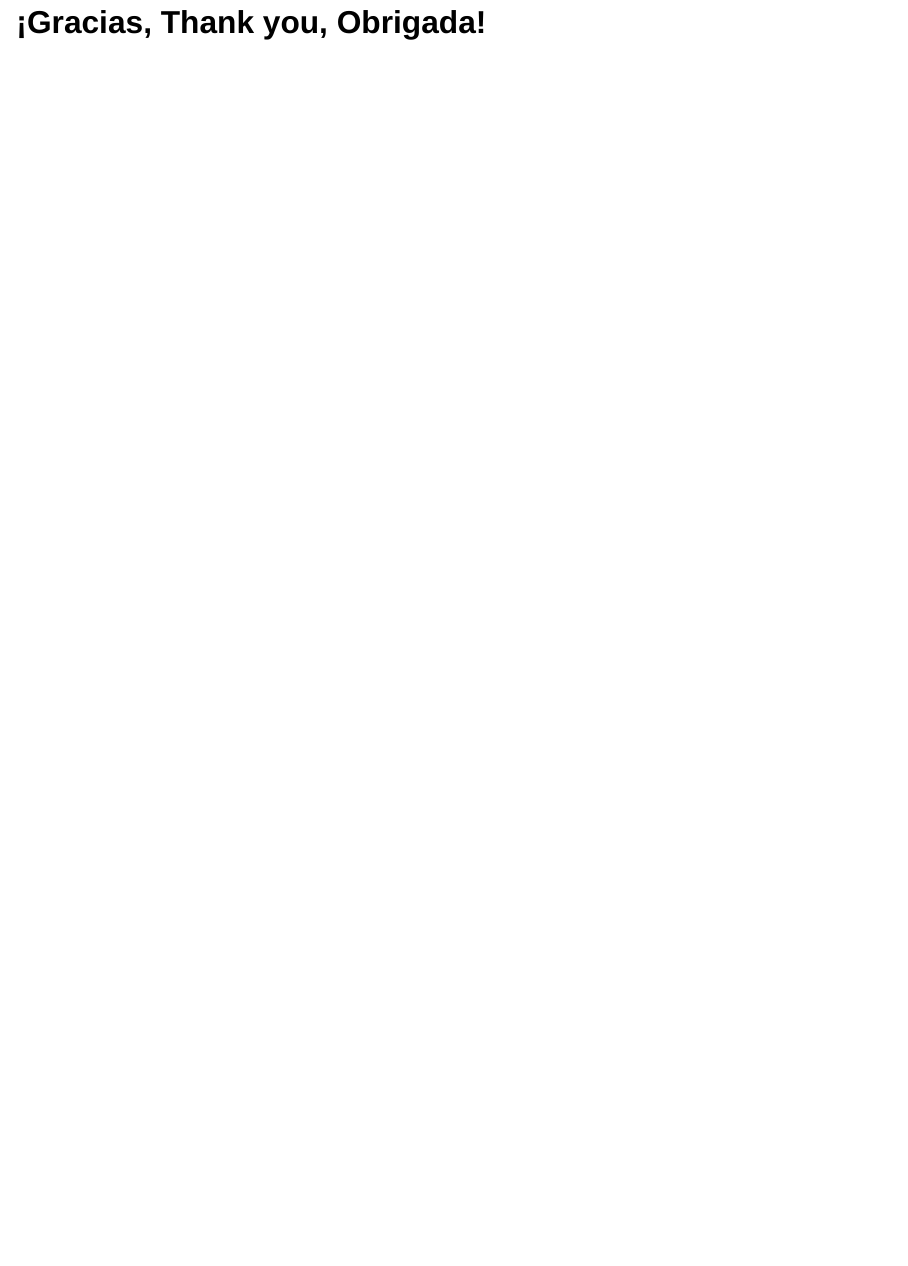
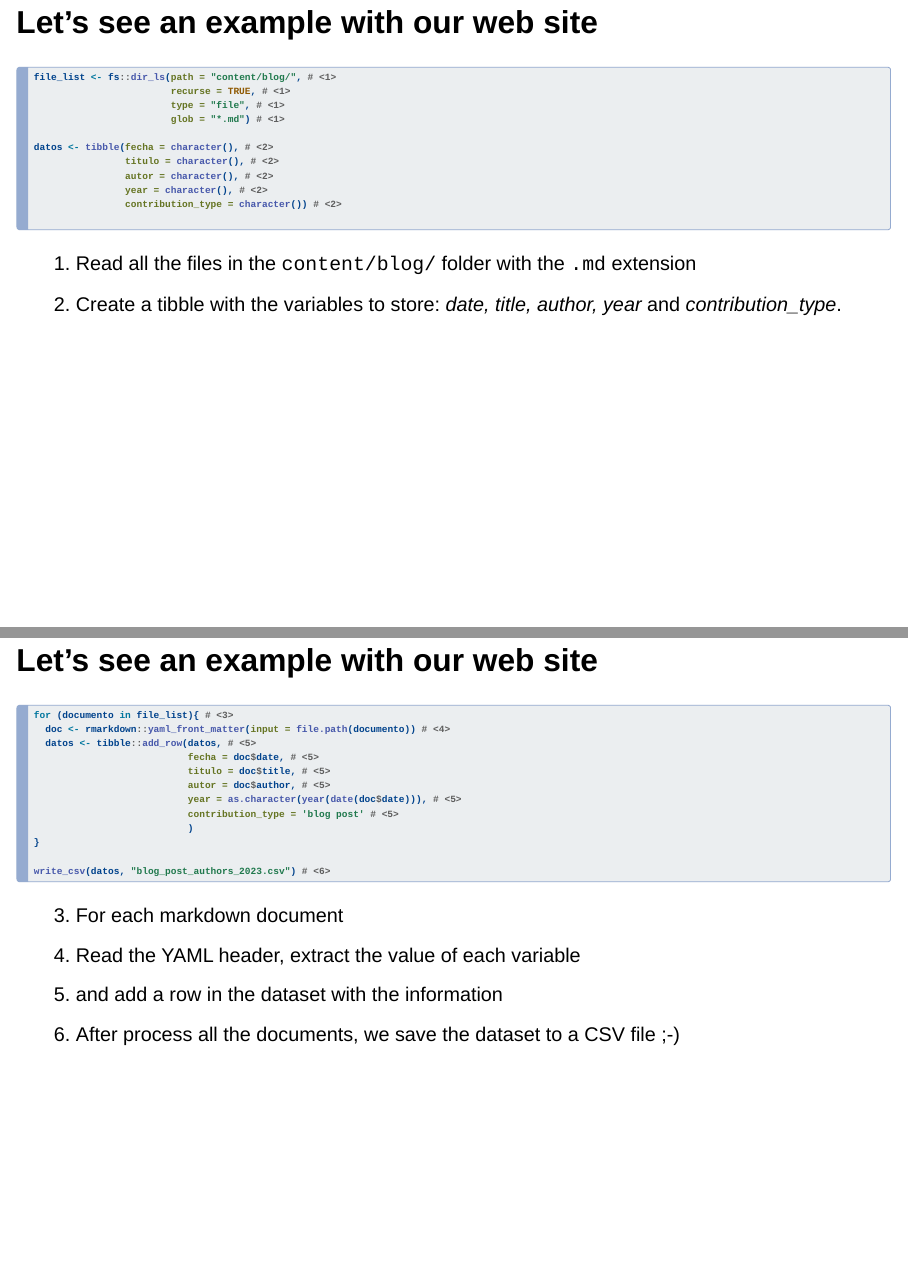
Before and after one commit to yabellini/CSVConfv7, a Quarto document (csvconv7.qmd): page 25 of 25 before the commit and pages 25 and 26 of 27 after it, the two joined at a grey line. Rendered offline with R 4.5, knitr and Pandoc in place of Quarto, with nearby package versions; drawn as Slidy slides in place of the format the file asks for.

Commit message:
Agrego codigo de ejemplo

````diff
--- a/csvconv7.qmd
+++ b/csvconv7.qmd
@@ -143,5 +143,47 @@ Learn more: [rOpenSci Community Contributing Guide](https://contributing.ropensc
 
 # How we can collect the data?
 
+## Let's see an example with our web site
+
+``` r
+file_list <- fs::dir_ls(path = "content/blog/", # <1>
+                        recurse = TRUE, # <1>
+                        type = "file", # <1>
+                        glob = "*.md") # <1>
+
+datos <- tibble(fecha = character(), # <2>
+                titulo = character(), # <2>
+                autor = character(), # <2>
+                year = character(), # <2>
+                contribution_type = character()) # <2>
+
+
+```
+
+1. Read all the files in the `content/blog/` folder with the `.md` extension
+2. Create a tibble with the variables to store: _date, title, author, year_ and _contribution_type_.
+
+## Let's see an example with our web site
+
+``` r
+for (documento in file_list){ # <3>
+  doc <- rmarkdown::yaml_front_matter(input = file.path(documento)) # <4>
+  datos <- tibble::add_row(datos, # <5>
+                           fecha = doc$date, # <5>
+                           titulo = doc$title, # <5>
+                           autor = doc$author, # <5>
+                           year = as.character(year(date(doc$date))), # <5>
+                           contribution_type = 'blog post' # <5>
+                           )
+}
+
+write_csv(datos, "blog_post_authors_2023.csv") # <6>
+```
+3. For each markdown document
+4. Read the YAML header, extract the value of each variable
+5. and add a row in the dataset with the information
+6. After process all the documents, we save the dataset to a CSV file ;-)
+
+
 
 ## ¡Gracias, Thank you, Obrigada!
````
Also changed, not shown: csvconv7.html.
